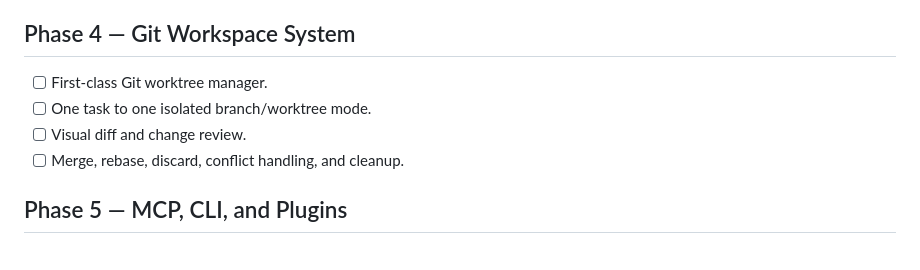
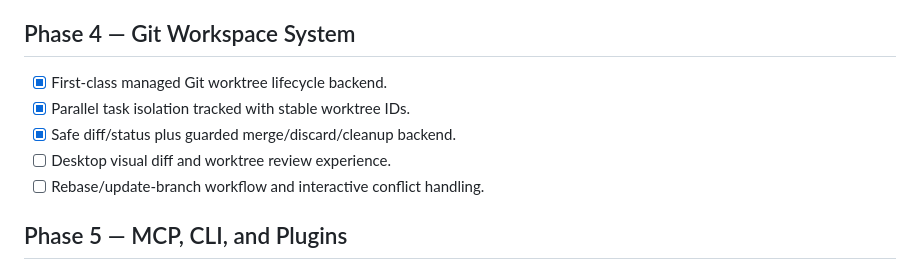
Before and after one commit to itsksrathore/TEAMYRA, a Markdown page: ROADMAP.md, the part around the change. Rendered like a GitHub page.

Commit message:
docs: sync Phase 4 backend progress

```diff
--- a/ROADMAP.md
+++ b/ROADMAP.md
@@ -39,10 +39,11 @@ TEAMYRA is a local-first, provider-agnostic multi-agent engineering control plan
 - [ ] Enable safe parallel graph execution after Phase 4 worktree merge/rebase semantics are available.
 
 ## Phase 4 — Git Workspace System
-- [ ] First-class Git worktree manager.
-- [ ] One task to one isolated branch/worktree mode.
-- [ ] Visual diff and change review.
-- [ ] Merge, rebase, discard, conflict handling, and cleanup.
+- [x] First-class managed Git worktree lifecycle backend.
+- [x] Parallel task isolation tracked with stable worktree IDs.
+- [x] Safe diff/status plus guarded merge/discard/cleanup backend.
+- [ ] Desktop visual diff and worktree review experience.
+- [ ] Rebase/update-branch workflow and interactive conflict handling.
 
 ## Phase 5 — MCP, CLI, and Plugins
 - [ ] Evolve the existing MCP bridge into TEAMYRA MCP.
```
